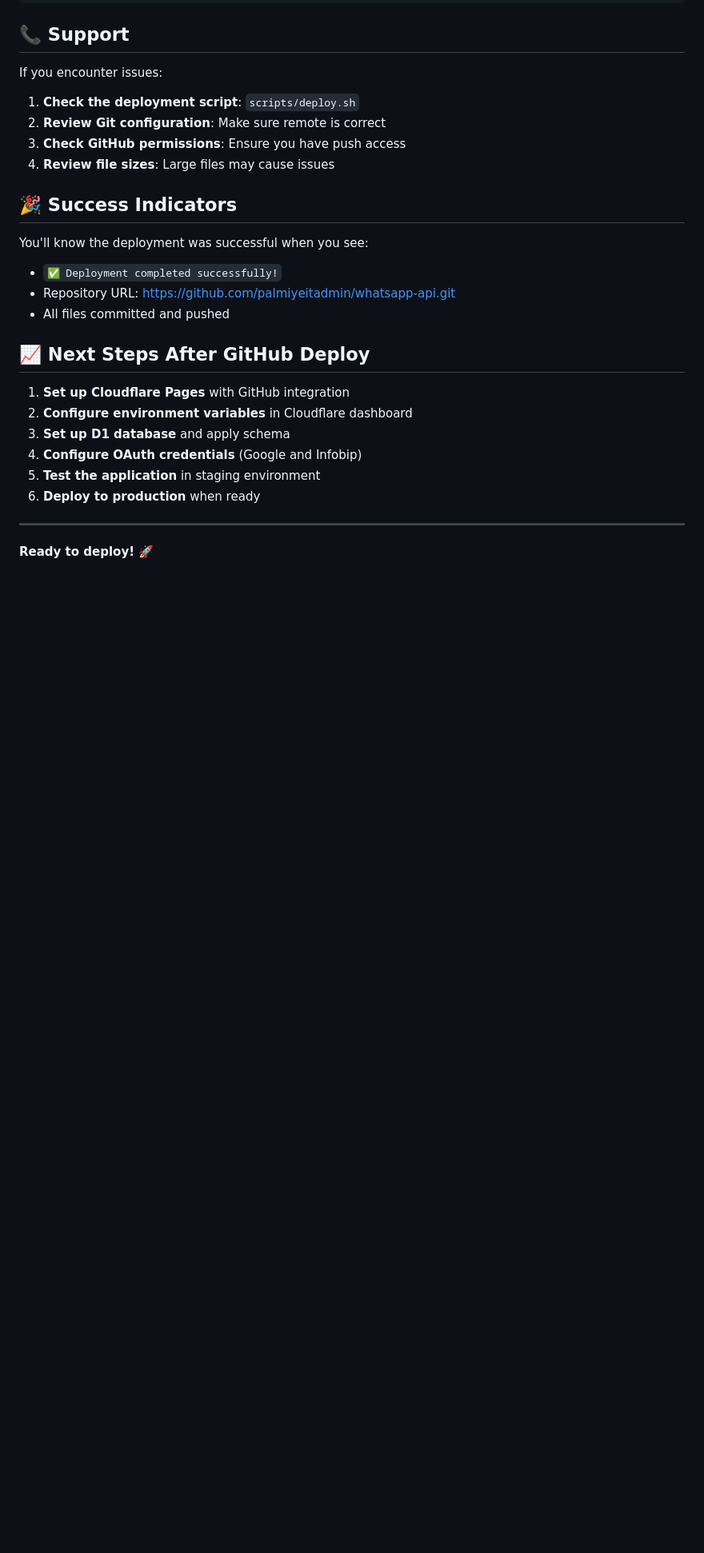
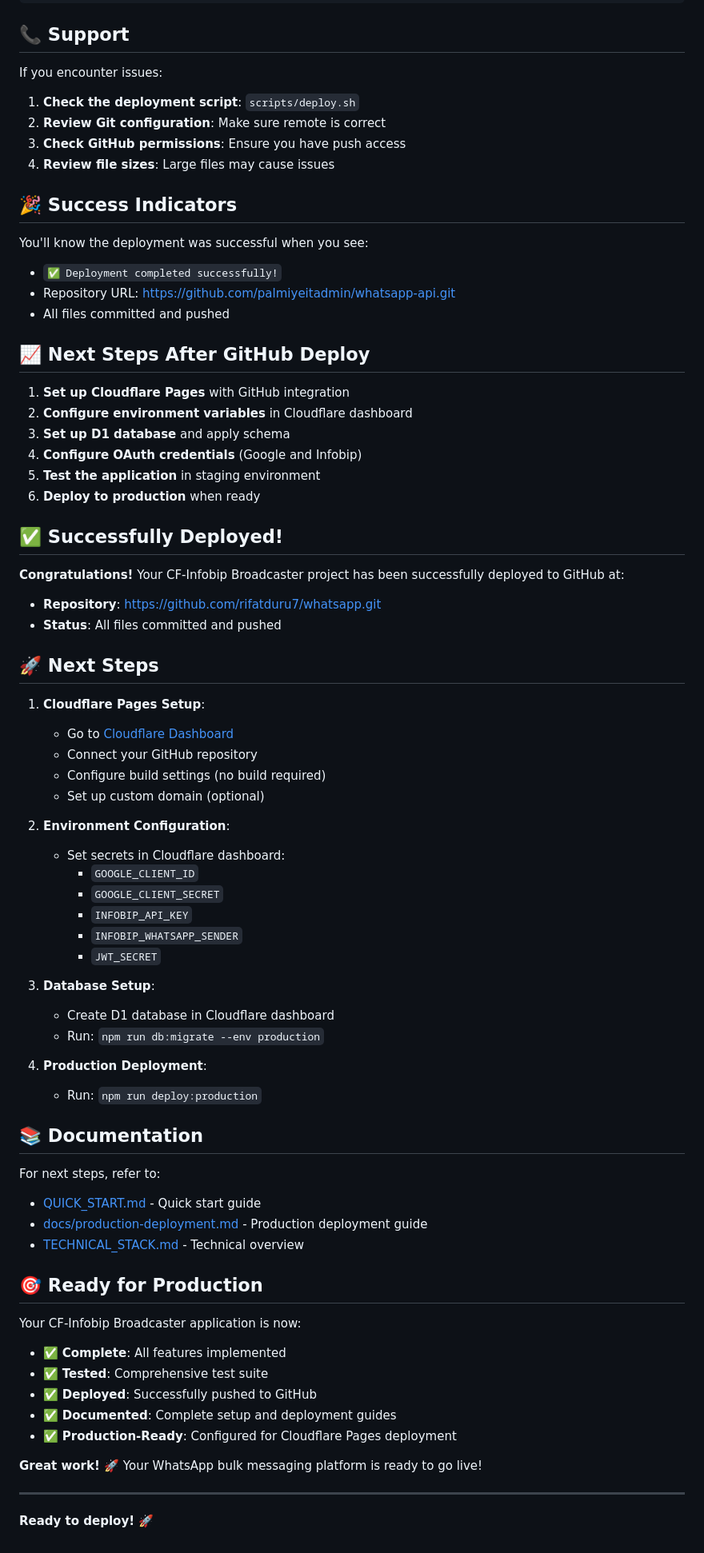
Before and after one commit to palmiyeitadmin/whatsapp-api, a Markdown page: DEPLOY_TO_GITHUB.md, the part around the change. Shown at 80% size. Drawn GitHub-style; blank space fills up the shorter version.

Commit message:
feat: Complete CF-Infobip Broadcaster implementation

```diff
--- a/DEPLOY_TO_GITHUB.md
+++ b/DEPLOY_TO_GITHUB.md
@@ -216,6 +216,53 @@ You'll know the deployment was successful when you see:
 5. **Test the application** in staging environment
 6. **Deploy to production** when ready
 
+## ✅ Successfully Deployed!
+
+**Congratulations!** Your CF-Infobip Broadcaster project has been successfully deployed to GitHub at:
+- **Repository**: https://github.com/rifatduru7/whatsapp.git
+- **Status**: All files committed and pushed
+
+## 🚀 Next Steps
+
+1. **Cloudflare Pages Setup**:
+   - Go to [Cloudflare Dashboard](https://dash.cloudflare.com/)
+   - Connect your GitHub repository
+   - Configure build settings (no build required)
+   - Set up custom domain (optional)
+
+2. **Environment Configuration**:
+   - Set secrets in Cloudflare dashboard:
+     - `GOOGLE_CLIENT_ID`
+     - `GOOGLE_CLIENT_SECRET`
+     - `INFOBIP_API_KEY`
+     - `INFOBIP_WHATSAPP_SENDER`
+     - `JWT_SECRET`
+
+3. **Database Setup**:
+   - Create D1 database in Cloudflare dashboard
+   - Run: `npm run db:migrate --env production`
+
+4. **Production Deployment**:
+   - Run: `npm run deploy:production`
+
+## 📚 Documentation
+
+For next steps, refer to:
+- [QUICK_START.md](QUICK_START.md) - Quick start guide
+- [docs/production-deployment.md](docs/production-deployment.md) - Production deployment guide
+- [TECHNICAL_STACK.md](TECHNICAL_STACK.md) - Technical overview
+
+## 🎯 Ready for Production
+
+Your CF-Infobip Broadcaster application is now:
+- ✅ **Complete**: All features implemented
+- ✅ **Tested**: Comprehensive test suite
+- ✅ **Deployed**: Successfully pushed to GitHub
+- ✅ **Documented**: Complete setup and deployment guides
+- ✅ **Production-Ready**: Configured for Cloudflare Pages deployment
+
+**Great work! 🚀** Your WhatsApp bulk messaging platform is ready to go live!
+
 ---
 
 **Ready to deploy! 🚀**
```
